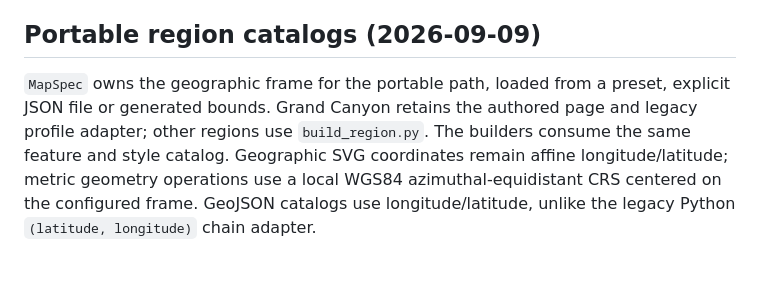
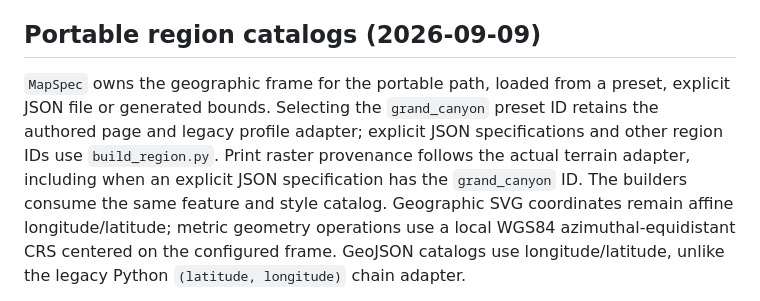
Before and after one commit to hoidn/maps, a Markdown page: docs/specs/map-data.md, the part around the change. GitHub-like rendering; blank space fills up the shorter version.

```diff
--- a/docs/specs/map-data.md
+++ b/docs/specs/map-data.md
@@ -263,8 +263,11 @@ not a live water-level measurement. The 2026-09-08 cache contains OSM relations
 ## Portable region catalogs (2026-09-09)
 
 `MapSpec` owns the geographic frame for the portable path, loaded from a preset,
-explicit JSON file or generated bounds. Grand Canyon retains the authored page
-and legacy profile adapter; other regions use `build_region.py`. The builders consume the same feature and
+explicit JSON file or generated bounds. Selecting the `grand_canyon` preset ID
+retains the authored page and legacy profile adapter; explicit JSON specifications
+and other region IDs use `build_region.py`. Print raster provenance follows the
+actual terrain adapter, including when an explicit JSON specification has the
+`grand_canyon` ID. The builders consume the same feature and
 style catalog. Geographic SVG coordinates remain affine longitude/latitude;
 metric geometry operations use a local WGS84 azimuthal-equidistant CRS centered
 on the configured frame. GeoJSON catalogs use longitude/latitude, unlike the
```
Also changed, not shown: docs/plans/2026-09-22-regional-generation-and-print-plan.md (+15 -2 lines).
